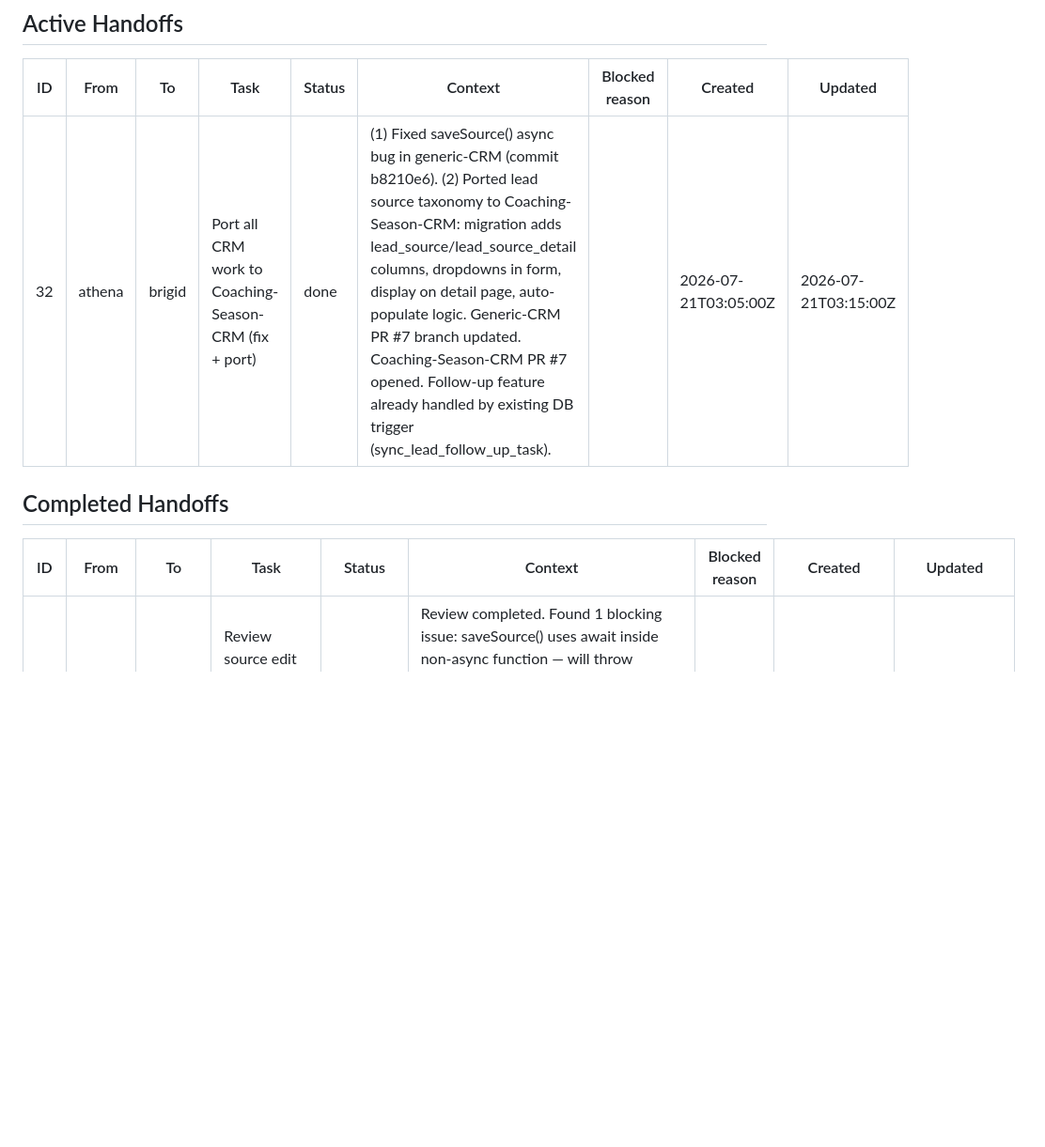
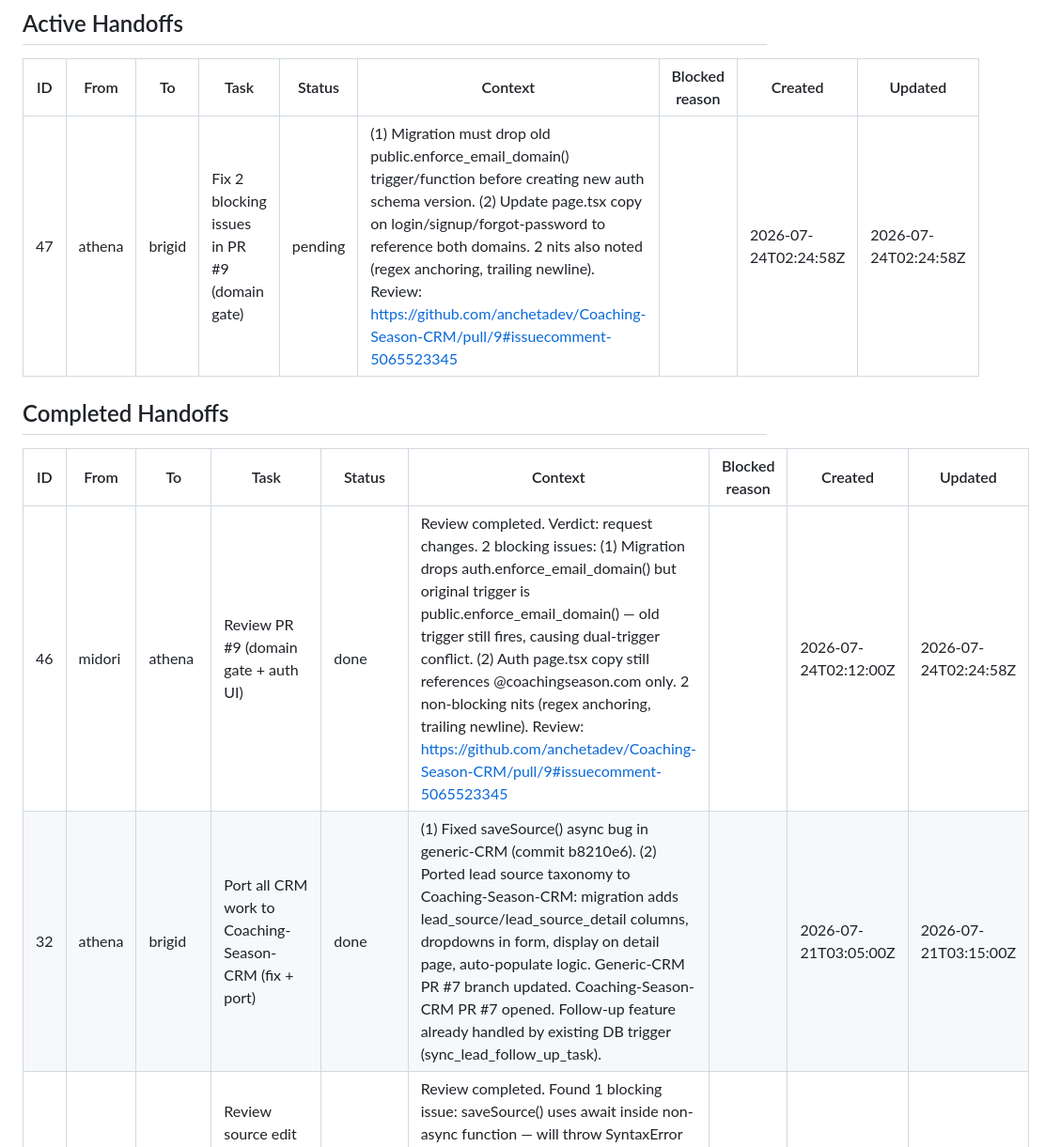
Before and after one commit to anchetadev/generic-CRM, a Markdown page: HANDOFF.md, the part around the change. Shown at 94% size. GitHub-like rendering; blank space fills up the shorter version.

Commit message:
chore: mark handoff 46 complete, add handoff 47 for Brigid

```diff
--- a/HANDOFF.md
+++ b/HANDOFF.md
@@ -5,13 +5,15 @@
 
 | ID | From | To | Task | Status | Context | Blocked reason | Created | Updated |
 | --- | --- | --- | --- | --- | --- | --- | --- | --- |
-| 32 | athena | brigid | Port all CRM work to Coaching-Season-CRM (fix + port) | done | (1) Fixed saveSource() async bug in generic-CRM (commit b8210e6). (2) Ported lead source taxonomy to Coaching-Season-CRM: migration adds lead_source/lead_source_detail columns, dropdowns in form, display on detail page, auto-populate logic. Generic-CRM PR #7 branch updated. Coaching-Season-CRM PR #7 opened. Follow-up feature already handled by existing DB trigger (sync_lead_follow_up_task). | | 2026-07-21T03:05:00Z | 2026-07-21T03:15:00Z |
+| 47 | athena | brigid | Fix 2 blocking issues in PR #9 (domain gate) | pending | (1) Migration must drop old public.enforce_email_domain() trigger/function before creating new auth schema version. (2) Update page.tsx copy on login/signup/forgot-password to reference both domains. 2 nits also noted (regex anchoring, trailing newline). Review: https://github.com/anchetadev/Coaching-Season-CRM/pull/9#issuecomment-5065523345 | | 2026-07-24T02:24:58Z | 2026-07-24T02:24:58Z |
 
 ## Completed Handoffs
 <!-- Move entries here after processing. Keep indefinitely. -->
 
 | ID | From | To | Task | Status | Context | Blocked reason | Created | Updated |
 | --- | --- | --- | --- | --- | --- | --- | --- | --- |
+| 46 | midori | athena | Review PR #9 (domain gate + auth UI) | done | Review completed. Verdict: request changes. 2 blocking issues: (1) Migration drops auth.enforce_email_domain() but original trigger is public.enforce_email_domain() — old trigger still fires, causing dual-trigger conflict. (2) Auth page.tsx copy still references @coachingseason.com only. 2 non-blocking nits (regex anchoring, trailing newline). Review: https://github.com/anchetadev/Coaching-Season-CRM/pull/9#issuecomment-5065523345 | | 2026-07-24T02:12:00Z | 2026-07-24T02:24:58Z |
+| 32 | athena | brigid | Port all CRM work to Coaching-Season-CRM (fix + port) | done | (1) Fixed saveSource() async bug in generic-CRM (commit b8210e6). (2) Ported lead source taxonomy to Coaching-Season-CRM: migration adds lead_source/lead_source_detail columns, dropdowns in form, display on detail page, auto-populate logic. Generic-CRM PR #7 branch updated. Coaching-Season-CRM PR #7 opened. Follow-up feature already handled by existing DB trigger (sync_lead_follow_up_task). | | 2026-07-21T03:05:00Z | 2026-07-21T03:15:00Z |
 | 31 | midori | athena | Review source edit UI changes (PATCH route + dropdowns) | done | Review completed. Found 1 blocking issue: saveSource() uses await inside non-async function — will throw SyntaxError at runtime. Source edit feature completely broken. 2 non-blocking nits (auto-populate interaction with null, missing error handling). Review posted as PR comment. | | 2026-07-21T03:00:00Z | 2026-07-21T03:05:00Z |
 | 30 | midori | brigid | Add lead source edit UI (PATCH route + source dropdowns in edit form) | done | Added PATCH /api/leads/:id route calling updateLead() with auto-populate. Source/detail dropdowns in lead detail modal with save/cancel. Stacked on brigid/p25-lead-followup. | | 2026-07-21T02:04:00Z | 2026-07-21T02:57:00Z |
 | 29 | athena | phoebe | Execute test plan for PR #7 (lead follow-up) | cancelled | PR #7 merged before Phoebe picked up test plan. Angel opted to skip QA for now. | | 2026-07-21T02:30:00Z | 2026-07-21T02:07:00Z |
```
